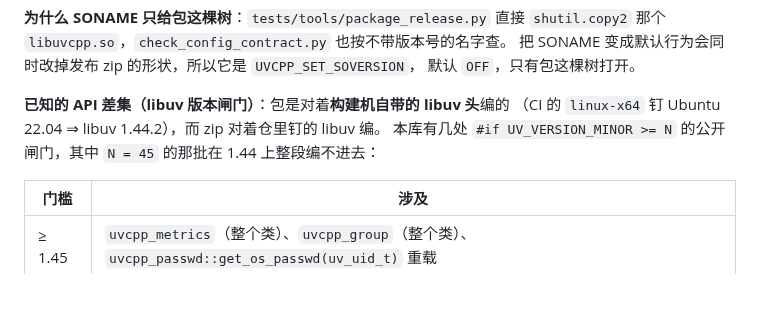
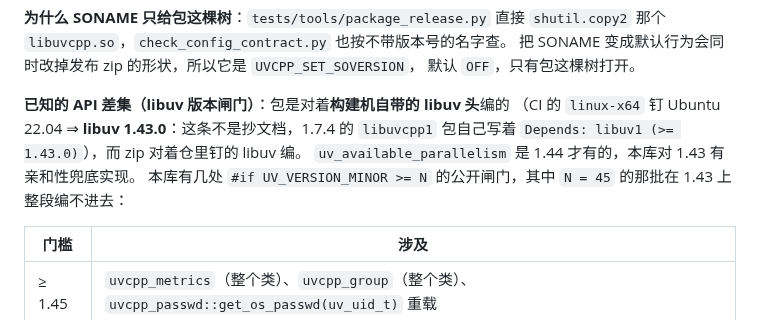
Before and after one commit to Antruly/libuvcpp, a Markdown page: packaging/README.md, the part around the change. GitHub-like rendering; blank space fills up the shorter version.

Commit message:
docs(packaging): 包树的 libuv 基线是 1.43.0，不是 1.44.2
原文写"CI 的 linux-x64 钉 Ubuntu 22.04 ⇒ libuv 1.44.2"。这是按 22.04 常见的
libuv 版本推的，不是读出来的：1.7.4 的 `libuvcpp1` 包自己的控制字段是
`Depends: libuv1 (>= 1.43.0)`，本机在 1.43.0 上也是 ctest 110/110。

顺带补一句 `uv_available_parallelism`（1.44 才有）在 1.43 上的兜底实现 ——
`5e33038` 就是为这条腿加的，读文档的人能对上。

```diff
--- a/packaging/README.md
+++ b/packaging/README.md
@@ -35,9 +35,11 @@ CI 里由 `.github/workflows/release.yml` 按顺序调用；本文只讲**为什
 默认 `OFF`，只有包这棵树打开。
 
 **已知的 API 差集（libuv 版本闸门）**：包是对着**构建机自带的 libuv 头**编的
-（CI 的 `linux-x64` 钉 Ubuntu 22.04 ⇒ libuv 1.44.2），而 zip 对着仓里钉的 libuv 编。
+（CI 的 `linux-x64` 钉 Ubuntu 22.04 ⇒ **libuv 1.43.0**：这条不是抄文档，1.7.4 的
+`libuvcpp1` 包自己写着 `Depends: libuv1 (>= 1.43.0)`），而 zip 对着仓里钉的 libuv 编。
+`uv_available_parallelism` 是 1.44 才有的，本库对 1.43 有亲和性兜底实现。
 本库有几处 `#if UV_VERSION_MINOR >= N` 的公开闸门，其中 `N = 45` 的那批在
-1.44 上整段编不进去：
+1.43 上整段编不进去：
 
 | 门槛 | 涉及 |
 |---|---|
```
